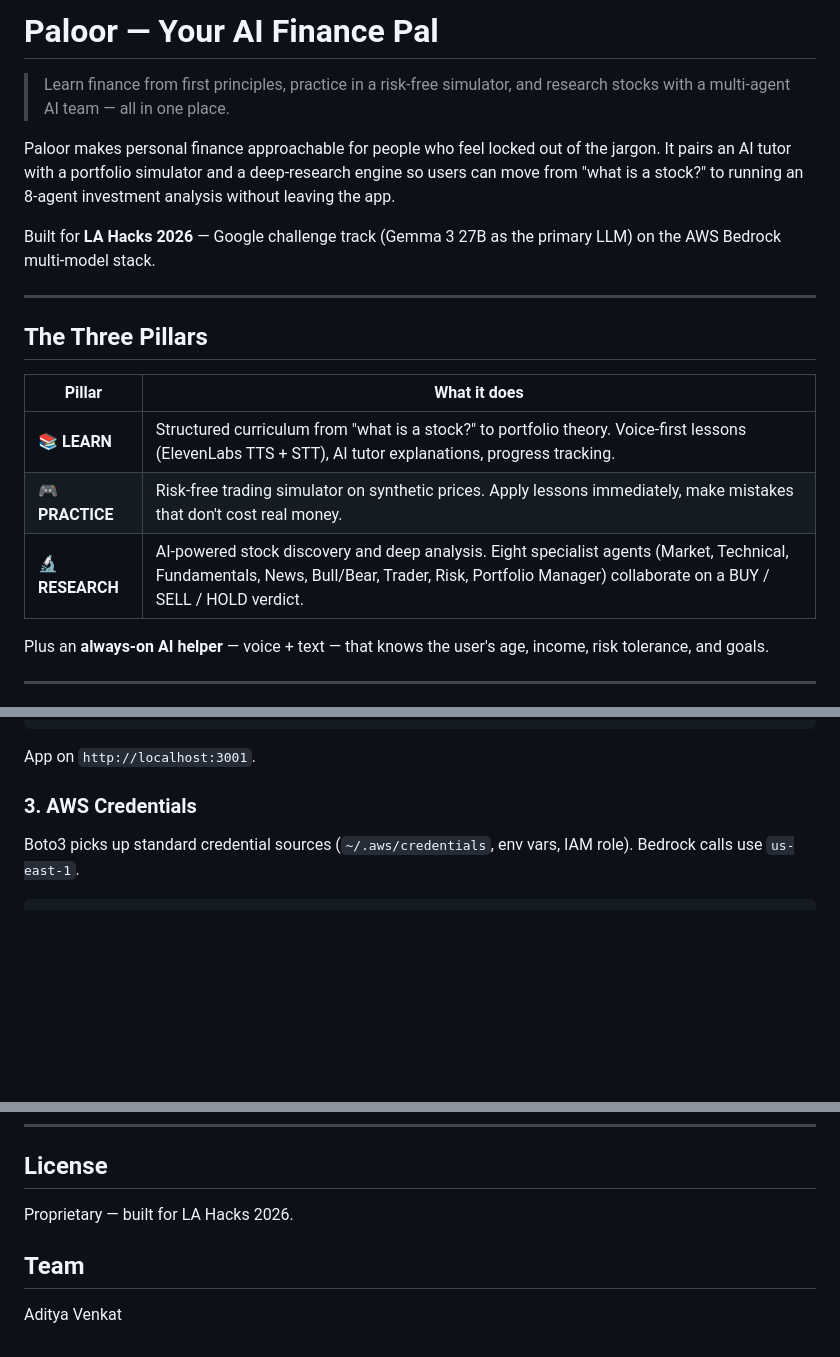
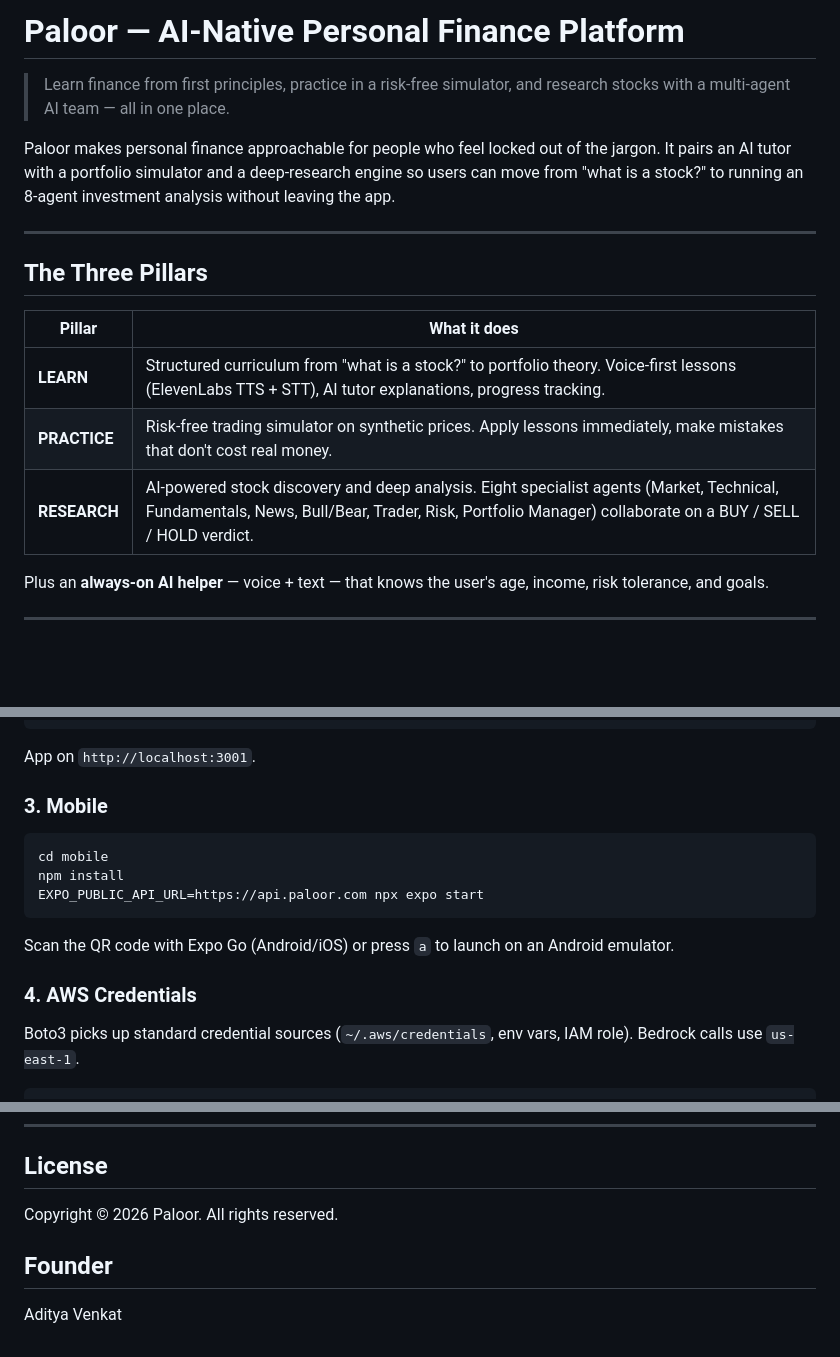
Before and after one commit to adiv-1/paloor_hackla, a Markdown page: README.md, 3 parts joined by grey strips. GitHub-like rendering; blank space fills up the shorter version.

````diff
--- a/README.md
+++ b/README.md
@@ -1,10 +1,8 @@
-# Paloor — Your AI Finance Pal
+# Paloor — AI-Native Personal Finance Platform
 
 > Learn finance from first principles, practice in a risk-free simulator, and research stocks with a multi-agent AI team — all in one place.
 
 Paloor makes personal finance approachable for people who feel locked out of the jargon. It pairs an AI tutor with a portfolio simulator and a deep-research engine so users can move from "what is a stock?" to running an 8-agent investment analysis without leaving the app.
-
-Built for **LA Hacks 2026** — Google challenge track (Gemma 3 27B as the primary LLM) on the AWS Bedrock multi-model stack.
 
 ---
 
@@ -12,9 +10,9 @@ Built for **LA Hacks 2026** — Google challenge track (Gemma 3 27B as the prima
 
 | Pillar | What it does |
 | --- | --- |
-| 📚 **LEARN** | Structured curriculum from "what is a stock?" to portfolio theory. Voice-first lessons (ElevenLabs TTS + STT), AI tutor explanations, progress tracking. |
-| 🎮 **PRACTICE** | Risk-free trading simulator on synthetic prices. Apply lessons immediately, make mistakes that don't cost real money. |
-| 🔬 **RESEARCH** | AI-powered stock discovery and deep analysis. Eight specialist agents (Market, Technical, Fundamentals, News, Bull/Bear, Trader, Risk, Portfolio Manager) collaborate on a BUY / SELL / HOLD verdict. |
+| **LEARN** | Structured curriculum from "what is a stock?" to portfolio theory. Voice-first lessons (ElevenLabs TTS + STT), AI tutor explanations, progress tracking. |
+| **PRACTICE** | Risk-free trading simulator on synthetic prices. Apply lessons immediately, make mistakes that don't cost real money. |
+| **RESEARCH** | AI-powered stock discovery and deep analysis. Eight specialist agents (Market, Technical, Fundamentals, News, Bull/Bear, Trader, Risk, Portfolio Manager) collaborate on a BUY / SELL / HOLD verdict. |
 
 Plus an **always-on AI helper** — voice + text — that knows the user's age, income, risk tolerance, and goals.
 
@@ -126,7 +131,17 @@ PORT=3001 NEXT_PUBLIC_API_URL=http://127.0.0.1:8001 npm run dev
 
 App on `http://localhost:3001`.
 
-### 3. AWS Credentials
+### 3. Mobile
+
+```bash
+cd mobile
+npm install
+EXPO_PUBLIC_API_URL=https://api.paloor.com npx expo start
+```
+
+Scan the QR code with Expo Go (Android/iOS) or press `a` to launch on an Android emulator.
+
+### 4. AWS Credentials
 
 Boto3 picks up standard credential sources (`~/.aws/credentials`, env vars, IAM role). Bedrock calls use `us-east-1`.
 
@@ -194,8 +210,8 @@ Try `should I buy MSFT?` in the chat. You'll see:
 
 ## License
 
-Proprietary — built for LA Hacks 2026.
+Copyright © 2026 Paloor. All rights reserved.
 
-## Team
+## Founder
 
 Aditya Venkat
````
Also changed, not shown: other parts of README.md (+25 -17 lines).
